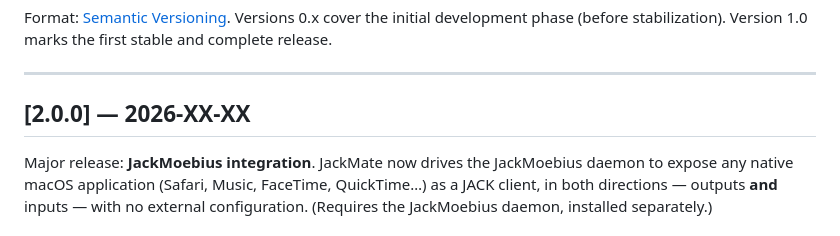
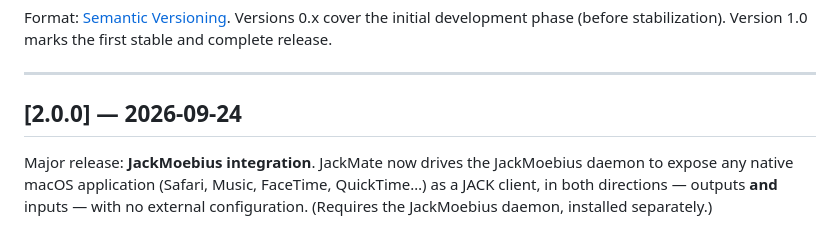
Before and after one commit to zinc75/JackMate, a Markdown page: CHANGELOG.md, the part around the change. Drawn GitHub-style.

Commit message:
[JackMate] docs: changelog — date the 2.0.0 release (2026-09-24)

```diff
--- a/CHANGELOG.md
+++ b/CHANGELOG.md
@@ -6,7 +6,7 @@ Format: [Semantic Versioning](https://semver.org). Versions 0.x cover the initia
 
 ---
 
-## [2.0.0] — 2026-XX-XX
+## [2.0.0] — 2026-09-24
 
 Major release: **JackMoebius integration**. JackMate now drives the JackMoebius daemon to expose any native macOS application (Safari, Music, FaceTime, QuickTime…) as a JACK client, in both directions — outputs **and** inputs — with no external configuration. (Requires the JackMoebius daemon, installed separately.)
 
```
